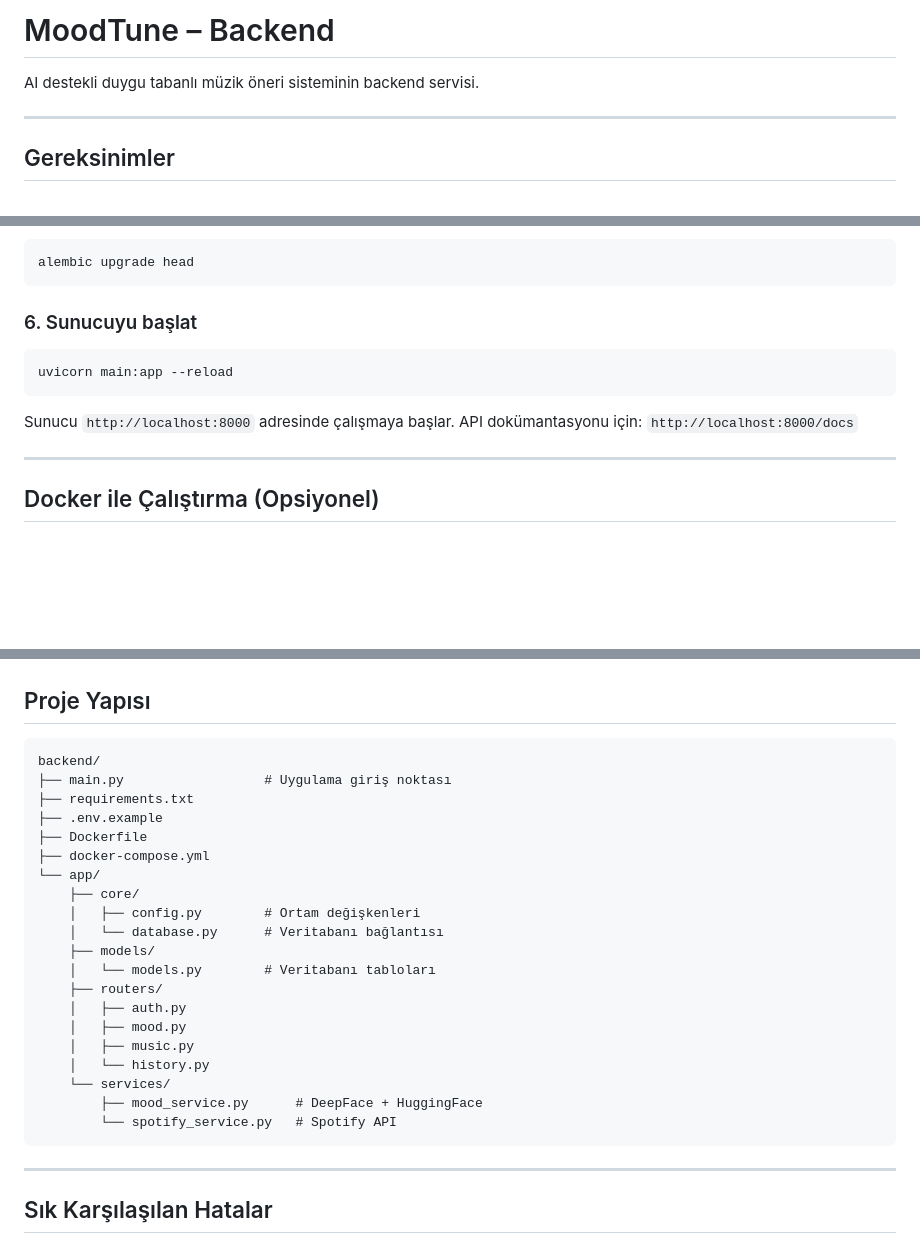
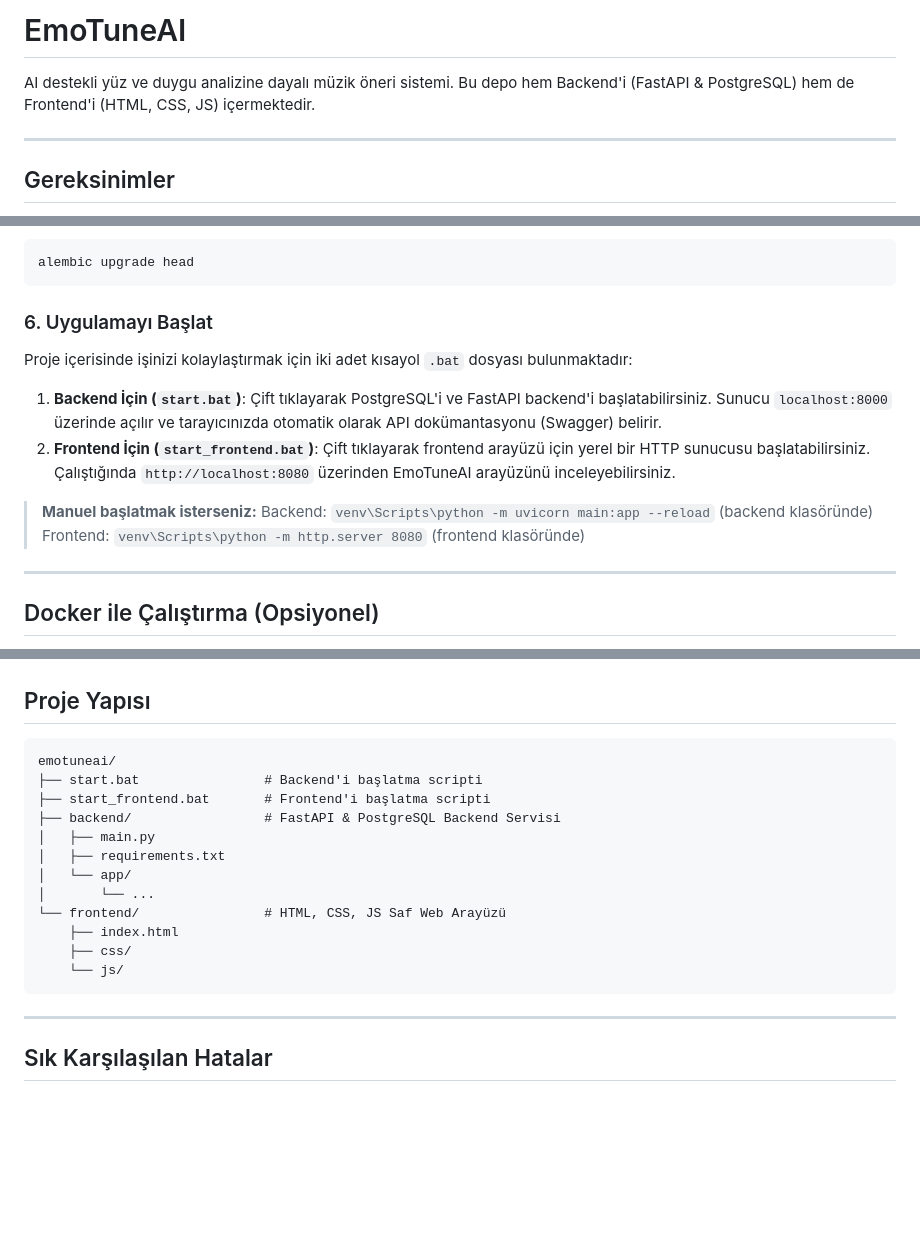
Before and after one commit to alfe03/emotuneai, a Markdown page: README.md, 3 parts joined by grey strips. GitHub-like rendering; blank space fills up the shorter version.

Commit message:
Update README.md for new structure and frontend support

````diff
--- a/README.md
+++ b/README.md
@@ -1,6 +1,7 @@
-# MoodTune – Backend
+# EmoTuneAI
 
-AI destekli duygu tabanlı müzik öneri sisteminin backend servisi.
+AI destekli yüz ve duygu analizine dayalı müzik öneri sistemi.
+Bu depo hem Backend'i (FastAPI & PostgreSQL) hem de Frontend'i (HTML, CSS, JS) içermektedir.
 
 ---
 
@@ -79,14 +80,16 @@ Sonra tabloları oluştur:
 alembic upgrade head
 ```
 
-### 6. Sunucuyu başlat
+### 6. Uygulamayı Başlat
 
-```bash
-uvicorn main:app --reload
-```
+Proje içerisinde işinizi kolaylaştırmak için iki adet kısayol `.bat` dosyası bulunmaktadır:
 
-Sunucu `http://localhost:8000` adresinde çalışmaya başlar.
-API dokümantasyonu için: `http://localhost:8000/docs`
+1. **Backend İçin (`start.bat`)**: Çift tıklayarak PostgreSQL'i ve FastAPI backend'i başlatabilirsiniz. Sunucu `localhost:8000` üzerinde açılır ve tarayıcınızda otomatik olarak API dokümantasyonu (Swagger) belirir.
+2. **Frontend İçin (`start_frontend.bat`)**: Çift tıklayarak frontend arayüzü için yerel bir HTTP sunucusu başlatabilirsiniz. Çalıştığında `http://localhost:8080` üzerinden EmoTuneAI arayüzünü inceleyebilirsiniz.
+
+> **Manuel başlatmak isterseniz:**
+> Backend: `venv\Scripts\python -m uvicorn main:app --reload` (backend klasöründe)
+> Frontend: `venv\Scripts\python -m http.server 8080` (frontend klasöründe)
 
 ---
 
@@ -118,26 +121,18 @@ Bu komut hem API'yi hem de PostgreSQL'i otomatik olarak başlatır.
 ## Proje Yapısı
 
 ```
-backend/
-├── main.py                  # Uygulama giriş noktası
-├── requirements.txt
-├── .env.example
-├── Dockerfile
-├── docker-compose.yml
-└── app/
-    ├── core/
-    │   ├── config.py        # Ortam değişkenleri
-    │   └── database.py      # Veritabanı bağlantısı
-    ├── models/
-    │   └── models.py        # Veritabanı tabloları
-    ├── routers/
-    │   ├── auth.py
-    │   ├── mood.py
-    │   ├── music.py
-    │   └── history.py
-    └── services/
-        ├── mood_service.py      # DeepFace + HuggingFace
-        └── spotify_service.py   # Spotify API
+emotuneai/
+├── start.bat                # Backend'i başlatma scripti
+├── start_frontend.bat       # Frontend'i başlatma scripti
+├── backend/                 # FastAPI & PostgreSQL Backend Servisi
+│   ├── main.py
+│   ├── requirements.txt
+│   └── app/
+│       └── ...
+└── frontend/                # HTML, CSS, JS Saf Web Arayüzü
+    ├── index.html
+    ├── css/
+    └── js/
 ```
 
 ---
````
Also changed, not shown: other parts of README.md (+2 -2 lines).
